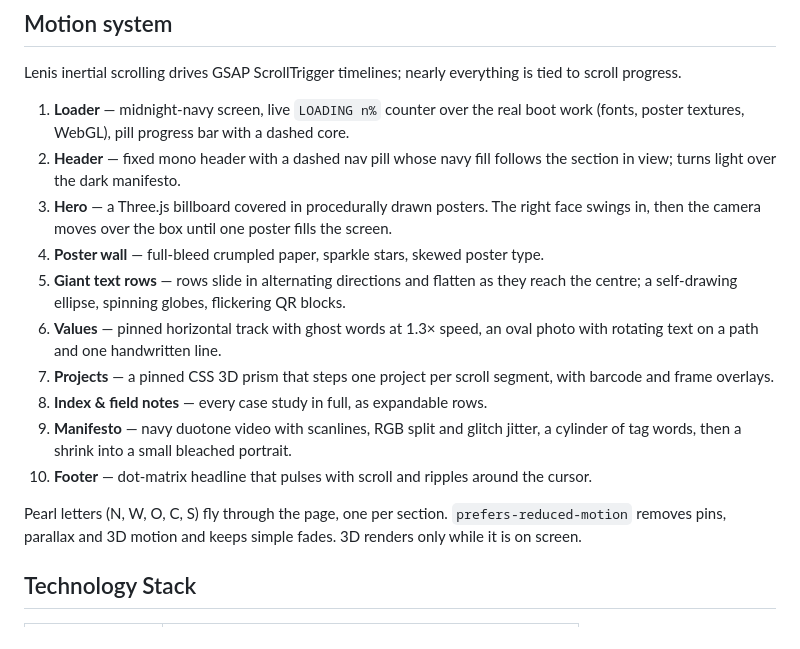
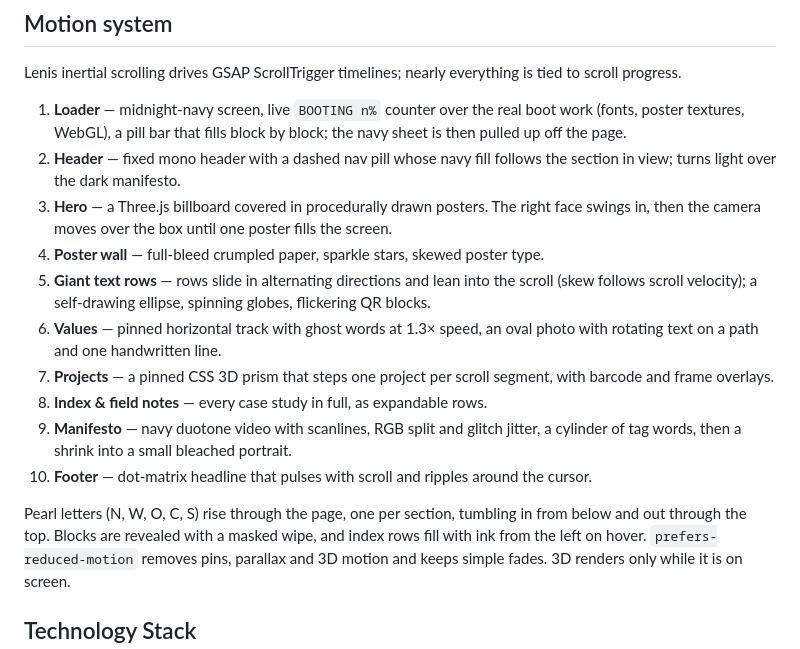
Before and after one commit to nweber23/my_website, a Markdown page: README.md, the part around the change. GitHub-like rendering.

Commit message:
Rework motion details (1/2): README

```diff
--- a/README.md
+++ b/README.md
@@ -10,16 +10,17 @@ on cream (`#FCF1D0`) — other colours only come from the project imagery.
 Lenis inertial scrolling drives GSAP ScrollTrigger timelines; nearly everything
 is tied to scroll progress.
 
-1. **Loader** — midnight-navy screen, live `LOADING n%` counter over the real boot work
-   (fonts, poster textures, WebGL), pill progress bar with a dashed core.
+1. **Loader** — midnight-navy screen, live `BOOTING n%` counter over the real boot work
+   (fonts, poster textures, WebGL), a pill bar that fills block by block; the
+   navy sheet is then pulled up off the page.
 2. **Header** — fixed mono header with a dashed nav pill whose navy fill follows
    the section in view; turns light over the dark manifesto.
 3. **Hero** — a Three.js billboard covered in procedurally drawn posters. The
    right face swings in, then the camera moves over the box until one poster
    fills the screen.
 4. **Poster wall** — full-bleed crumpled paper, sparkle stars, skewed poster type.
-5. **Giant text rows** — rows slide in alternating directions and flatten as
-   they reach the centre; a self-drawing ellipse, spinning globes, flickering QR
+5. **Giant text rows** — rows slide in alternating directions and lean into the
+   scroll (skew follows scroll velocity); a self-drawing ellipse, spinning globes, flickering QR
    blocks.
 6. **Values** — pinned horizontal track with ghost words at 1.3× speed, an oval
    photo with rotating text on a path and one handwritten line.
@@ -31,7 +32,9 @@ is tied to scroll progress.
 10. **Footer** — dot-matrix headline that pulses with scroll and ripples around
     the cursor.
 
-Pearl letters (N, W, O, C, S) fly through the page, one per section.
+Pearl letters (N, W, O, C, S) rise through the page, one per section, tumbling
+in from below and out through the top. Blocks are revealed with a masked wipe,
+and index rows fill with ink from the left on hover.
 `prefers-reduced-motion` removes pins, parallax and 3D motion and keeps simple
 fades. 3D renders only while it is on screen.
 
```
